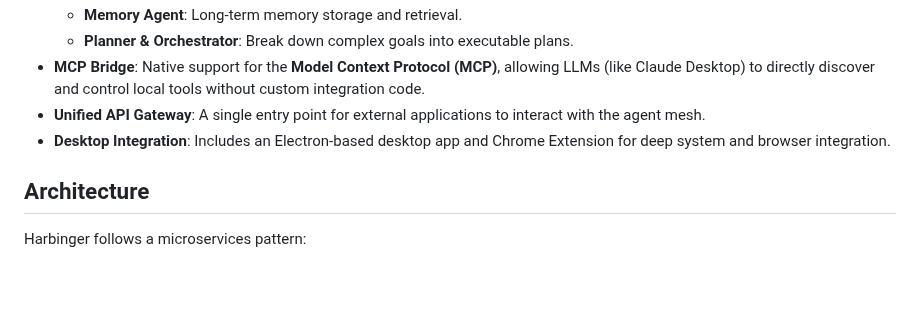
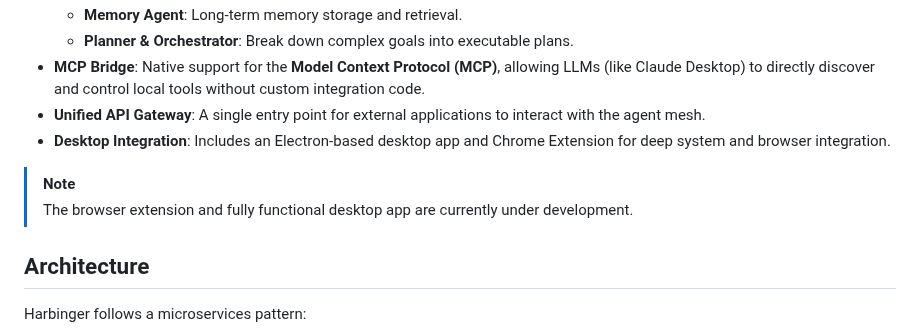
Before and after one commit to shaurya-patil/harbinger, a Markdown page: README.md, the part around the change. Rendered like a GitHub page; blank space fills up the shorter version.

Commit message:
Update README with development status note

```diff
--- a/README.md
+++ b/README.md
@@ -15,6 +15,9 @@
 *   **MCP Bridge**: Native support for the **Model Context Protocol (MCP)**, allowing LLMs (like Claude Desktop) to directly discover and control local tools without custom integration code.
 *   **Unified API Gateway**: A single entry point for external applications to interact with the agent mesh.
 *   **Desktop Integration**: Includes an Electron-based desktop app and Chrome Extension for deep system and browser integration.
+
+> [!NOTE]
+> The browser extension and fully functional desktop app are currently under development.
 
 ##  Architecture
 
```
